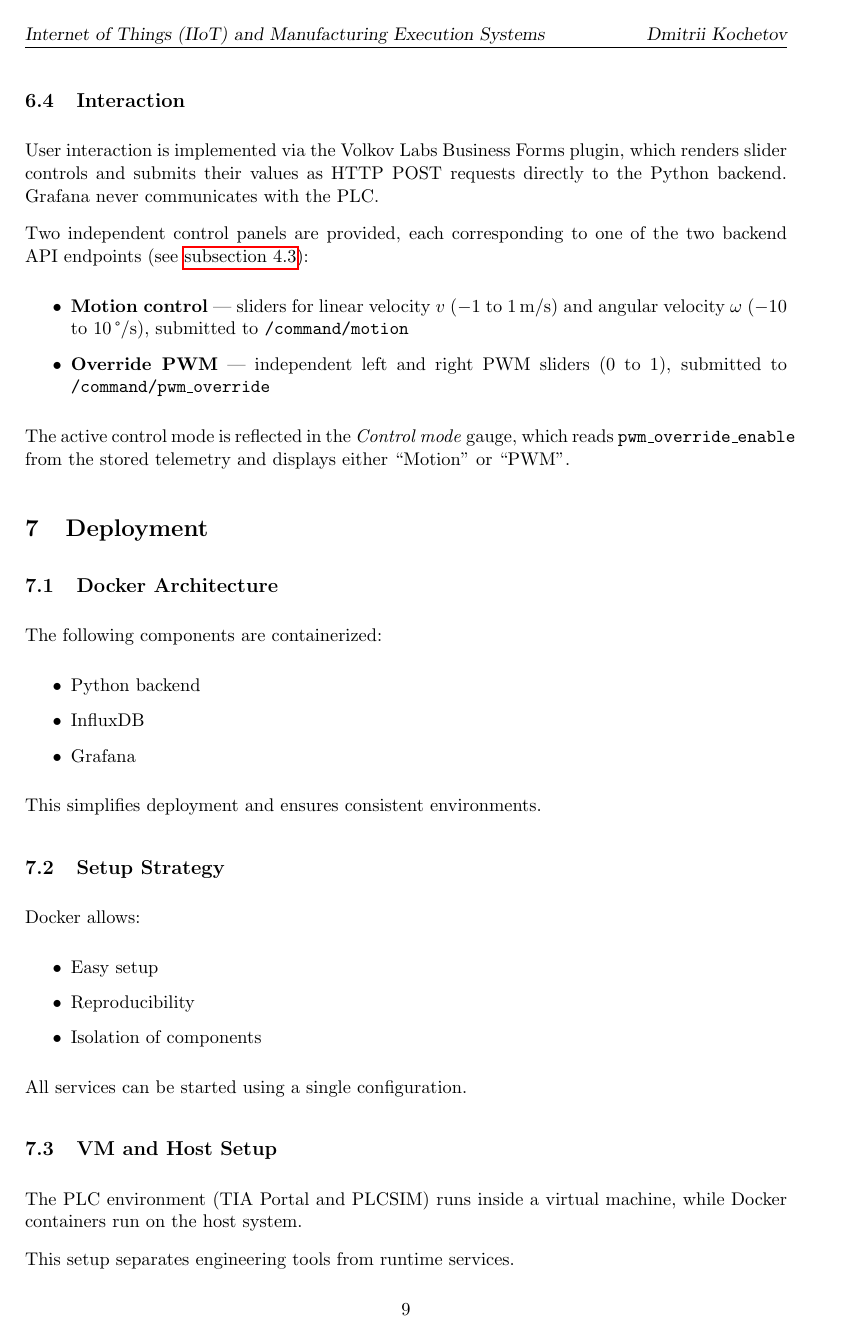
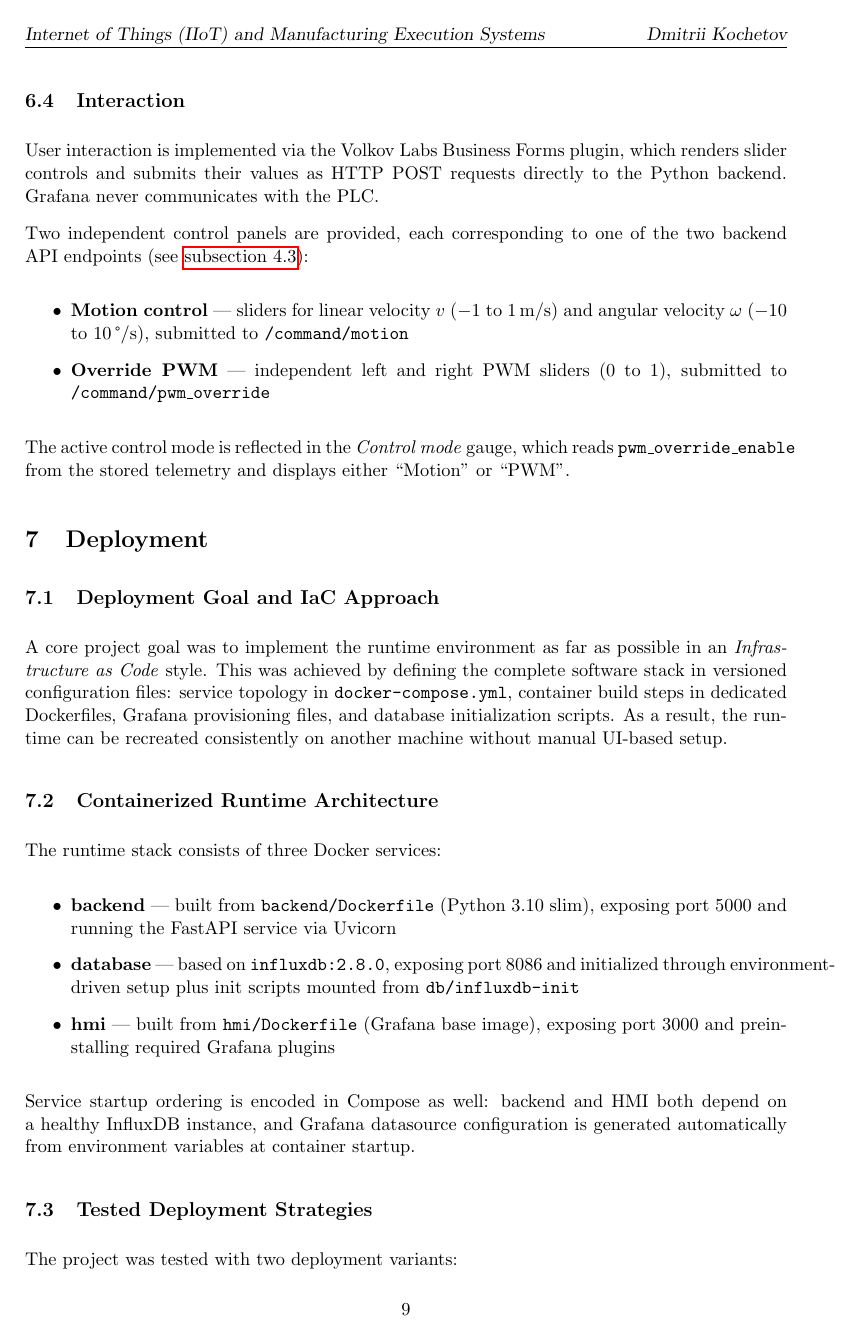
Before and after one commit to bachmak/robbi-hmi, a LaTeX document (report/report.tex): page 9 of 11 before the commit and page 9 of 12 after it. Compiled offline with pdfLaTeX.

Commit message:
Report: extend deploy and setup guide sections

```diff
--- a/report/report.tex
+++ b/report/report.tex
@@ -379,23 +379,35 @@ The active control mode is reflected in the \emph{Control mode} gauge, which rea
 
 \section{Deployment}
 
-\subsection{Docker Architecture}
+\subsection{Deployment Goal and IaC Approach}
 
-The following components are containerized:
+A core project goal was to implement the runtime environment as far as possible in an
+\textit{Infrastructure as Code} style. This was achieved by defining the complete software stack in
+versioned configuration files: service topology in \texttt{docker-compose.yml}, container build
+steps in dedicated Dockerfiles, Grafana provisioning files, and database initialization scripts.
+As a result, the runtime can be recreated consistently on another machine without manual UI-based
+setup.
+
+\subsection{Containerized Runtime Architecture}
+
+The runtime stack consists of three Docker services:
 
 \begin{itemize}
-    \item Python backend
-    \item InfluxDB
-    \item Grafana
+    \item \textbf{backend} --- built from \texttt{backend/Dockerfile} (Python 3.10 slim), exposing
+    port 5000 and running the FastAPI service via Uvicorn
+    \item \textbf{database} --- based on \texttt{influxdb:2.8.0}, exposing port 8086 and initialized
+    through environment-driven setup plus init scripts mounted from \texttt{db/influxdb-init}
+    \item \textbf{hmi} --- built from \texttt{hmi/Dockerfile} (Grafana base image), exposing port
+    3000 and preinstalling required Grafana plugins
 \end{itemize}
 
-This simplifies deployment and ensures consistent environments.
+Service startup ordering is encoded in Compose as well: backend and HMI both depend on a healthy
+InfluxDB instance, and Grafana datasource configuration is generated automatically from environment
+variables at container startup.
 
-\subsection{Setup Strategy}
+\subsection{Tested Deployment Strategies}
+\label{sec:deployment-strategies}
 
-Docker allows:
+The project was tested with two deployment variants:
 
 \begin{itemize}
-    \item Easy setup
-    \item Reproducibility
-    \item Isolation of components
@@ -402,17 +417,3 @@ Docker allows:
+    \item \textbf{All-in-VM setup} --- PLC simulation and Docker services running in the same VM
 \end{itemize}
 
-All services can be started using a single configuration.
-
-\subsection{VM and Host Setup}
-
-The PLC environment (TIA Portal and PLCSIM) runs inside a virtual machine, while Docker containers
-run on the host system.
-
-This setup separates engineering tools from runtime services.
-
-\subsection{Alternative Deployment Strategies}
-
-Different deployment strategies were evaluated:
-
-\begin{itemize}
-    \item Running all components on the host system
```
Also changed, not shown: report/diagrams/plcsim-screenshot.png (added), report/report.tex (55 more changed lines), 1 other file.
